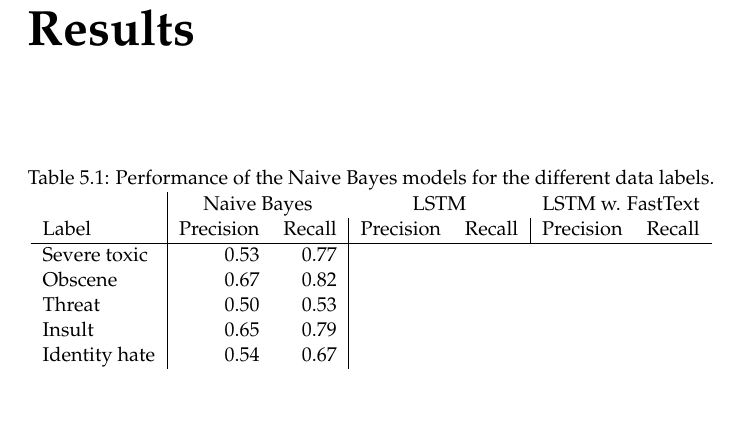
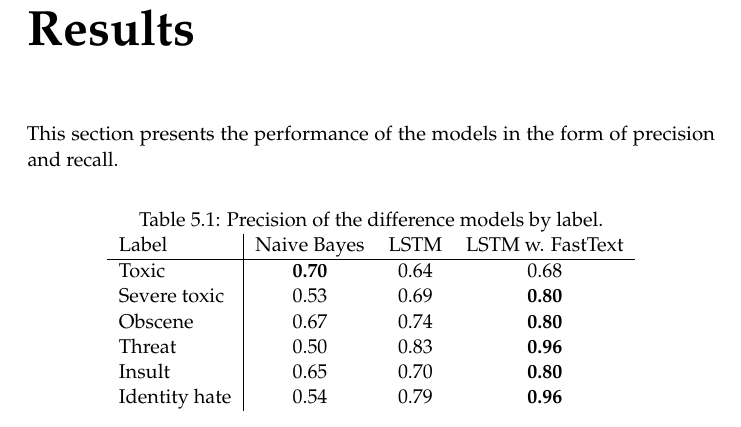
Before and after one commit to SebastianCallh/tdde16-project, a LaTeX thesis (report/report.tex, which reads report/content/results.tex): part of page 11 of 14, cut so that both start at the same text. Compiled offline with pdfLaTeX.

Commit message:
Add results section

```diff
--- a/report/content/results.tex
+++ b/report/content/results.tex
@@ -1,19 +1,18 @@
 \chapter{Results}
+This section presents the performance of the models in the form of precision and recall.
 
 \begin{table}[H]
   \centering
-  \caption{Performance of the Naive Bayes
-    models for the different data labels.}\label{tbl:nb-performance}
- \begin{tabular}{l | r  r | r  r | r  r }
-   & \multicolumn{2}{c}{Naive Bayes} & \multicolumn{2}{c}{LSTM} &
-                                                                  \multicolumn{2}{c}{LSTM w. FastText} \\
-    Label         & Precision & Recall & Precision & Recall & Precision & Recall \\
+  \caption{Precision of the difference models by label.}\label{tbl:models-precision}
+ \begin{tabular}{l | c c c}
+    Label         & Naive Bayes & LSTM & LSTM w. FastText \\
     \hline
-    Severe toxic  & 0.53 & 0.77 \\
-    Obscene       & 0.67 & 0.82 \\
-    Threat        & 0.50 & 0.53 \\
-    Insult        & 0.65 & 0.79 \\
-    Identity hate & 0.54 & 0.67 \\
+    Toxic         & \textbf{0.70} & 0.64 & 0.68 \\
+    Severe toxic  & 0.53 & 0.69 & \textbf{0.80} \\
+    Obscene       & 0.67 & 0.74 & \textbf{0.80} \\
+    Threat        & 0.50 & 0.83 & \textbf{0.96} \\
+    Insult        & 0.65 & 0.70 & \textbf{0.80} \\
+    Identity hate & 0.54 & 0.79 & \textbf{0.96} \\
   \end{tabular}
 \end{table}
 
```
Also changed, not shown: report/content/results.tex (31 more changed lines).
